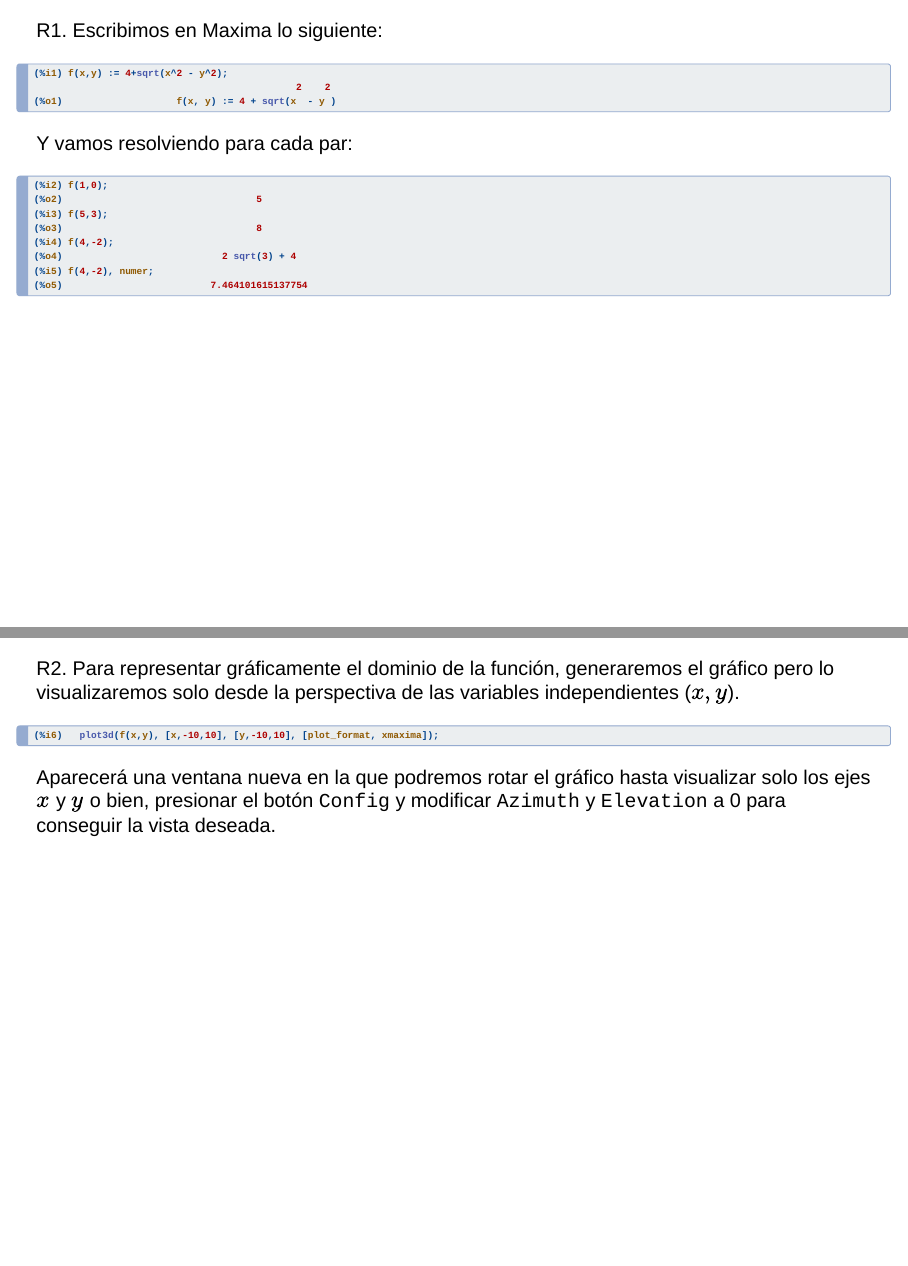
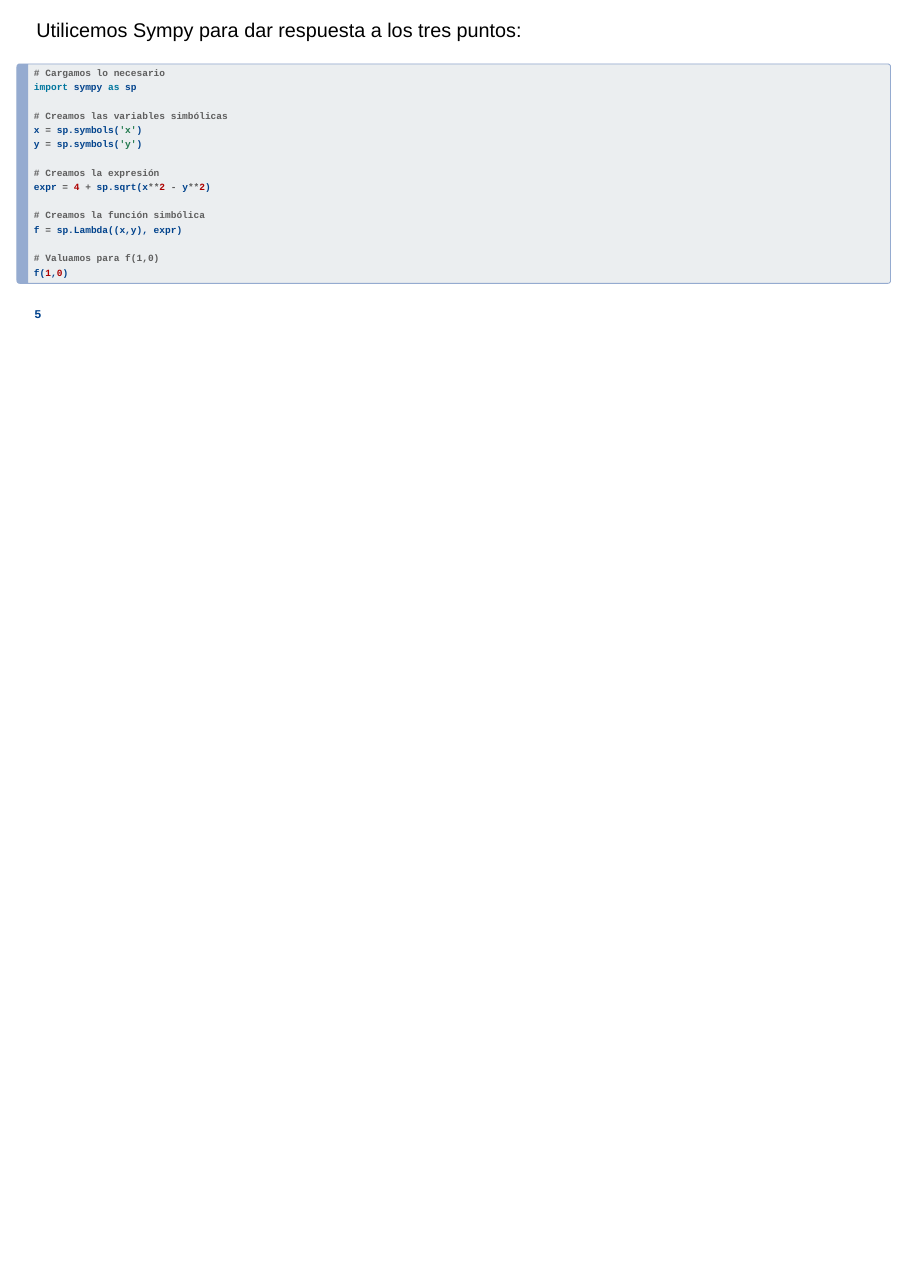
Before and after one commit to lemendozaru/Clases, a Quarto document (calcVariasVariables/unidad1/clase.qmd): pages 11 and 12 of 15 before the commit and page 11 of 11 after it, the two joined at a grey line. Rendered offline with R 4.5, knitr and Pandoc in place of Quarto, with nearby package versions; drawn as Slidy slides in place of the format the file asks for.

Commit message:
Agregado el código para funciones multivariable

````diff
--- a/calcVariasVariables/unidad1/clase.qmd
+++ b/calcVariasVariables/unidad1/clase.qmd
@@ -102,42 +102,28 @@
 ## Dominio y rango de una función bivariable
 
 1. Dada $f(x,y) = 4 + \sqrt{x^2 - y^2}$, encontremos $f(1,0)$, $f(5,3)$ y $f(4,-2)$.
-2. Grafiquemos el dominio de la función.
+2. Encontremos el dominio de la función.
 3. Obtengamos el rango de la función.
 
 ---
 
-R1. Escribimos en Maxima lo siguiente:
+Utilicemos Sympy para dar respuesta a los tres puntos:
 
-```maxima
-(%i1) f(x,y) := 4+sqrt(x^2 - y^2);
-                                              2    2
-(%o1)                    f(x, y) := 4 + sqrt(x  - y )
+```{python}
+#| echo: True
+# Cargamos lo necesario
+import sympy as sp
+
+# Creamos las variables simbólicas
+x = sp.symbols('x')
+y = sp.symbols('y')
+
+# Creamos la expresión
+expr = 4 + sp.sqrt(x**2 - y**2)
+
+# Creamos la función simbólica
+f = sp.Lambda((x,y), expr)
+
+# Valuamos para f(1,0)
+f(1,0)
 ```
-
-Y vamos resolviendo para cada par:
-
-```maxima
-(%i2) f(1,0);
-(%o2)                                  5
-(%i3) f(5,3);
-(%o3)                                  8
-(%i4) f(4,-2);
-(%o4)                            2 sqrt(3) + 4
-(%i5) f(4,-2), numer;
-(%o5)                          7.464101615137754
-```
-
----
-
-R2. Para representar gráficamente el dominio de la función, generaremos el gráfico pero lo visualizaremos solo desde la perspectiva de las variables independientes ($x,y$).
-
-```maxima
-(%i6)	plot3d(f(x,y), [x,-10,10], [y,-10,10], [plot_format, xmaxima]);
-```
-
-Aparecerá una ventana nueva en la que podremos rotar el gráfico hasta visualizar solo los ejes $x$ y $y$ o bien, presionar el botón `Config` y modificar `Azimuth` y `Elevation` a 0 para conseguir la vista deseada.
-
----
-
-![](media/grafico01.png)
````
Also changed, not shown: calcVariasVariables/unidad1/clase.html, calcVariasVariables/unidad1/clase.qmd (6 more changed lines).
